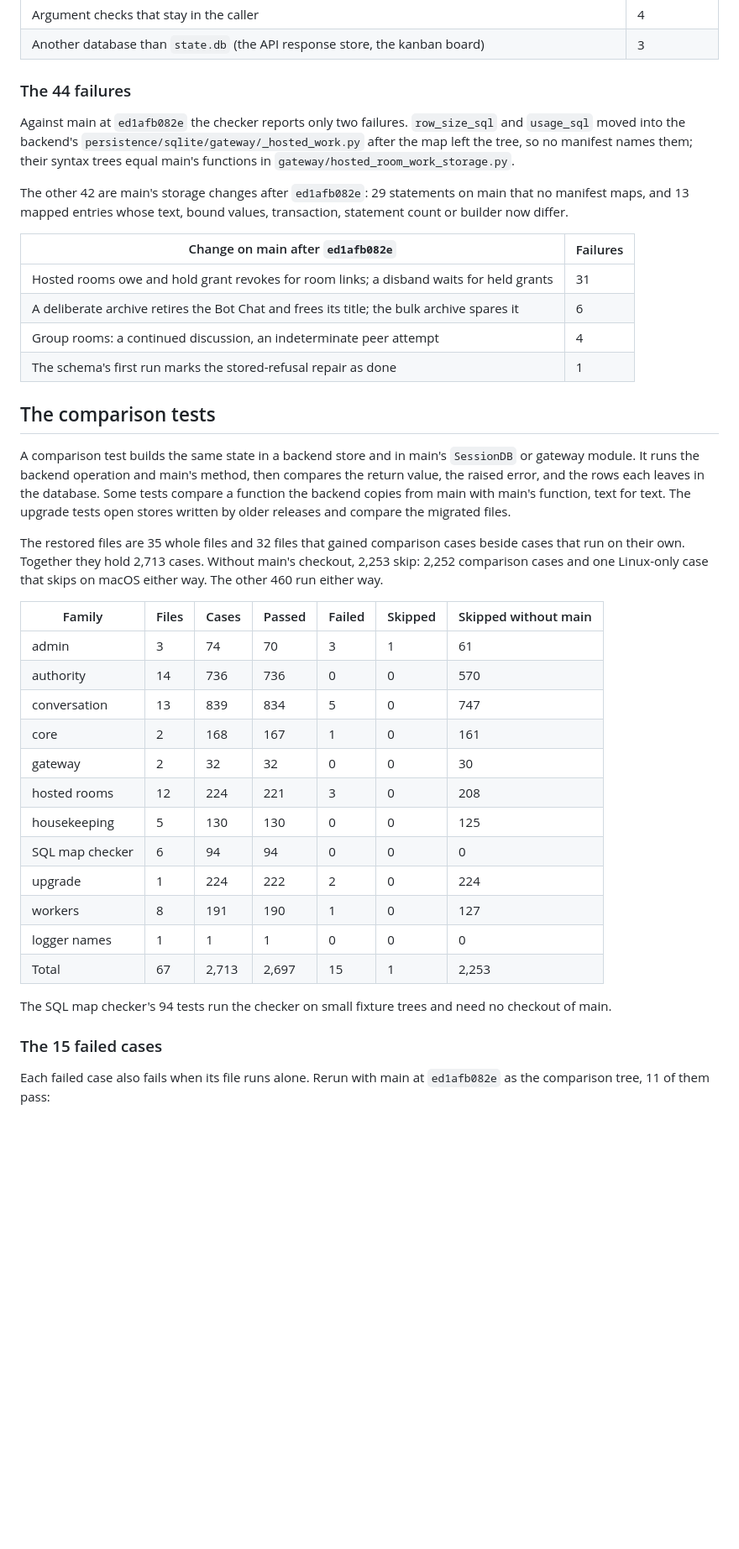
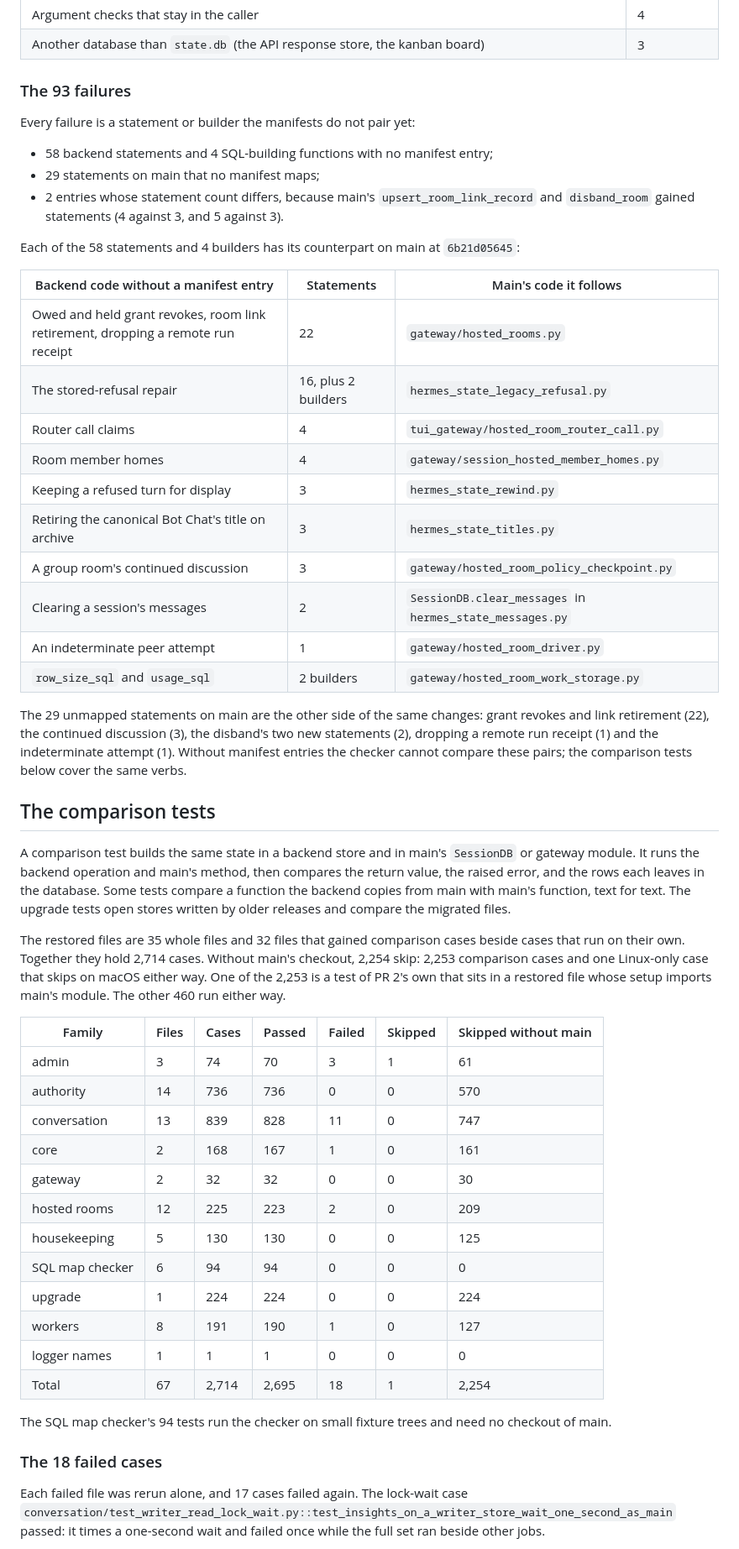
Before and after one commit to yoniebans/yoniebans.github.io, a Markdown page: hermes-storage/compare.md, the part around one of its changes. Shown at 84% size. Rendered like a GitHub page; blank space fills up the shorter version.

```diff
--- a/hermes-storage/compare.md
+++ b/hermes-storage/compare.md
@@ -65,43 +64,55 @@ The manifests list 44 statements on main that the backend does not take over, ea
 | Argument checks that stay in the caller | 4 |
 | Another database than `state.db` (the API response store, the kanban board) | 3 |
 
-### The 44 failures
+### The 93 failures
 
-Against main at `ed1afb082e` the checker reports only two failures. `row_size_sql` and `usage_sql` moved into the backend's `persistence/sqlite/gateway/_hosted_work.py` after the map left the tree, so no manifest names them; their syntax trees equal main's functions in `gateway/hosted_room_work_storage.py`.
+Every failure is a statement or builder the manifests do not pair yet:
 
-The other 42 are main's storage changes after `ed1afb082e`: 29 statements on main that no manifest maps, and 13 mapped entries whose text, bound values, transaction, statement count or builder now differ.
+- 58 backend statements and 4 SQL-building functions with no manifest entry;
+- 29 statements on main that no manifest maps;
+- 2 entries whose statement count differs, because main's `upsert_room_link_record` and `disband_room` gained statements (4 against 3, and 5 against 3).
 
-| Change on main after `ed1afb082e` | Failures |
-|---|---|
-| Hosted rooms owe and hold grant revokes for room links; a disband waits for held grants | 31 |
-| A deliberate archive retires the Bot Chat and frees its title; the bulk archive spares it | 6 |
-| Group rooms: a continued discussion, an indeterminate peer attempt | 4 |
-| The schema's first run marks the stored-refusal repair as done | 1 |
+Each of the 58 statements and 4 builders has its counterpart on main at `6b21d05645`:
+
+| Backend code without a manifest entry | Statements | Main's code it follows |
+|---|---|---|
+| Owed and held grant revokes, room link retirement, dropping a remote run receipt | 22 | `gateway/hosted_rooms.py` |
+| The stored-refusal repair | 16, plus 2 builders | `hermes_state_legacy_refusal.py` |
+| Router call claims | 4 | `tui_gateway/hosted_room_router_call.py` |
+| Room member homes | 4 | `gateway/session_hosted_member_homes.py` |
+| Keeping a refused turn for display | 3 | `hermes_state_rewind.py` |
+| Retiring the canonical Bot Chat's title on archive | 3 | `hermes_state_titles.py` |
+| A group room's continued discussion | 3 | `gateway/hosted_room_policy_checkpoint.py` |
+| Clearing a session's messages | 2 | `SessionDB.clear_messages` in `hermes_state_messages.py` |
+| An indeterminate peer attempt | 1 | `gateway/hosted_room_driver.py` |
+| `row_size_sql` and `usage_sql` | 2 builders | `gateway/hosted_room_work_storage.py` |
+
+The 29 unmapped statements on main are the other side of the same changes: grant revokes and link retirement (22), the continued discussion (3), the disband's two new statements (2), dropping a remote run receipt (1) and the indeterminate attempt (1). Without manifest entries the checker cannot compare these pairs; the comparison tests below cover the same verbs.
 
 ## The comparison tests
 
 A comparison test builds the same state in a backend store and in main's `SessionDB` or gateway module. It runs the backend operation and main's method, then compares the return value, the raised error, and the rows each leaves in the database. Some tests compare a function the backend copies from main with main's function, text for text. The upgrade tests open stores written by older releases and compare the migrated files.
 
-The restored files are 35 whole files and 32 files that gained comparison cases beside cases that run on their own. Together they hold 2,713 cases. Without main's checkout, 2,253 skip: 2,252 comparison cases and one Linux-only case that skips on macOS either way. The other 460 run either way.
+The restored files are 35 whole files and 32 files that gained comparison cases beside cases that run on their own. Together they hold 2,714 cases. Without main's checkout, 2,254 skip: 2,253 comparison cases and one Linux-only case that skips on macOS either way. One of the 2,253 is a test of PR 2's own that sits in a restored file whose setup imports main's module. The other 460 run either way.
 
 | Family | Files | Cases | Passed | Failed | Skipped | Skipped without main |
 |---|---|---|---|---|---|---|
 | admin | 3 | 74 | 70 | 3 | 1 | 61 |
 | authority | 14 | 736 | 736 | 0 | 0 | 570 |
-| conversation | 13 | 839 | 834 | 5 | 0 | 747 |
+| conversation | 13 | 839 | 828 | 11 | 0 | 747 |
 | core | 2 | 168 | 167 | 1 | 0 | 161 |
 | gateway | 2 | 32 | 32 | 0 | 0 | 30 |
-| hosted rooms | 12 | 224 | 221 | 3 | 0 | 208 |
+| hosted rooms | 12 | 225 | 223 | 2 | 0 | 209 |
 | housekeeping | 5 | 130 | 130 | 0 | 0 | 125 |
 | SQL map checker | 6 | 94 | 94 | 0 | 0 | 0 |
-| upgrade | 1 | 224 | 222 | 2 | 0 | 224 |
+| upgrade | 1 | 224 | 224 | 0 | 0 | 224 |
 | workers | 8 | 191 | 190 | 1 | 0 | 127 |
 | logger names | 1 | 1 | 1 | 0 | 0 | 0 |
-| Total | 67 | 2,713 | 2,697 | 15 | 1 | 2,253 |
+| Total | 67 | 2,714 | 2,695 | 18 | 1 | 2,254 |
 
 The SQL map checker's 94 tests run the checker on small fixture trees and need no checkout of main.
 
-### The 15 failed cases
+### The 18 failed cases
 
-Each failed case also fails when its file runs alone. Rerun with main at `ed1afb082e` as the comparison tree, 11 of them pass:
+Each failed file was rerun alone, and 17 cases failed again. The lock-wait case `conversation/test_writer_read_lock_wait.py::test_insights_on_a_writer_store_wait_one_second_as_main` passed: it times a one-second wait and failed once while the full set ran beside other jobs.
 
```
Also changed, not shown: other parts of hermes-storage/compare.md (+27 -39 lines).
